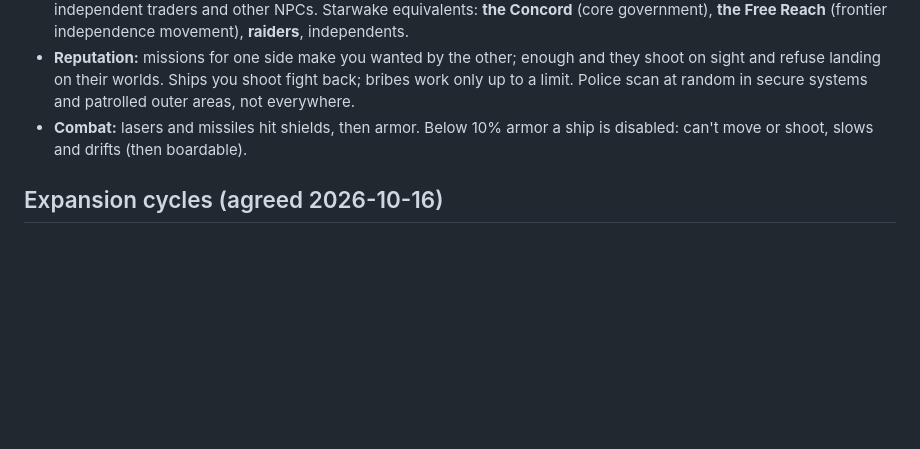
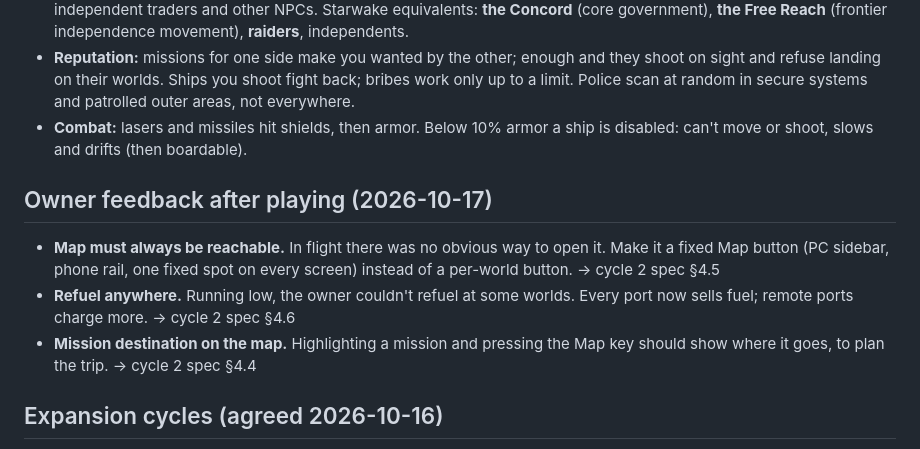
Before and after one commit to jbman03/starwake, a Markdown page: docs/design-notes.md, the part around the change. Rendered like a GitHub page; blank space fills up the shorter version.

Commit message:
docs: cycle 2 adds an always-available map button and refuel at every port
Co-Authored-By: Claude Opus 5.5 <noreply@anthropic.com>

```diff
--- a/docs/design-notes.md
+++ b/docs/design-notes.md
@@ -54,6 +54,16 @@ https://infinitemac.org/1996/System%207.5.3 (useful for checking feel later).
 - **Combat:** lasers and missiles hit shields, then armor. Below 10% armor a
   ship is disabled: can't move or shoot, slows and drifts (then boardable).
 
+## Owner feedback after playing (2026-10-17)
+
+- **Map must always be reachable.** In flight there was no obvious way to open it.
+  Make it a fixed Map button (PC sidebar, phone rail, one fixed spot on every
+  screen) instead of a per-world button. → cycle 2 spec §4.5
+- **Refuel anywhere.** Running low, the owner couldn't refuel at some worlds. Every
+  port now sells fuel; remote ports charge more. → cycle 2 spec §4.6
+- **Mission destination on the map.** Highlighting a mission and pressing the Map key
+  should show where it goes, to plan the trip. → cycle 2 spec §4.4
+
 ## Expansion cycles (agreed 2026-10-16)
 
 1. **Trade, mission computer, more systems** — ~20 systems in three areas
```
Also changed, not shown: 1 other file.
